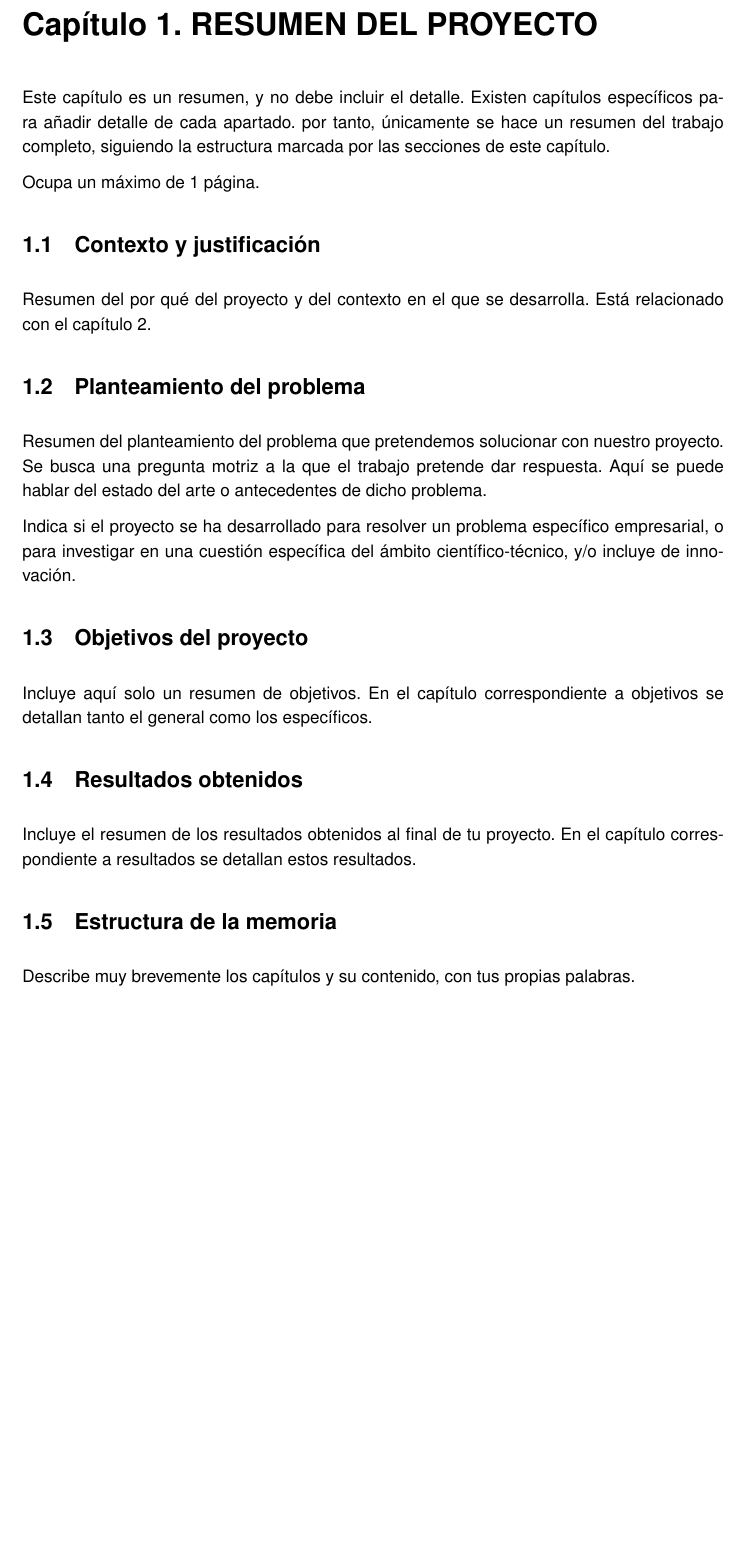
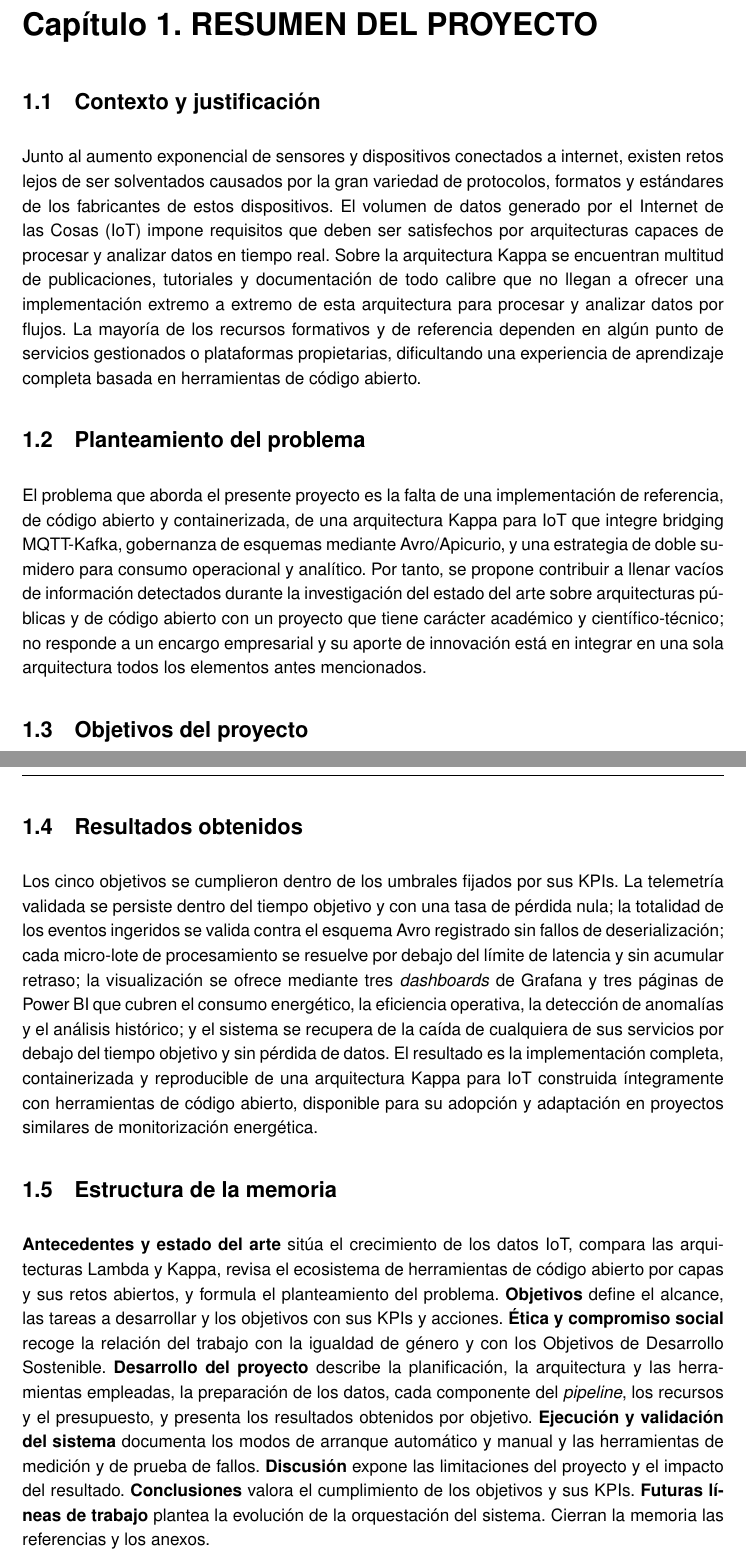
Before and after one commit to paterninausa/uea_tfm, a LaTeX document (docs/main.tex, which reads docs/abstract.tex, docs/capitulos/Resumen.tex): part of page 10 of 57 before the commit and two parts of pages 10 and 11 of 58 after it, the two joined at a grey line, cut so that both start at the same text, the shorter picture padded with empty space. The pictures show the PDF file docs/main.pdf that the author committed with the source.

Commit message:
resumen y abstracto

```diff
--- a/docs/abstract.tex
+++ b/docs/abstract.tex
@@ -1 +0,0 @@
-\chapter*{RESUMEN} \label{chp:abstract}
@@ -3,2 +3 @@ El resumen tiene entre 150-250 palabras. Resumir consiste en ofrecer informació
 
-Debe incluir:
--- a/docs/capitulos/Resumen.tex
+++ b/docs/capitulos/Resumen.tex
@@ -1,21 +1,21 @@
 \chapter{RESUMEN DEL PROYECTO}
-Este capítulo es un resumen, y no debe incluir el detalle. Existen capítulos específicos para añadir detalle de cada apartado. por tanto, únicamente se hace un resumen del trabajo completo, siguiendo la estructura marcada por las secciones de este capítulo.
-
-Ocupa un máximo de 1 página.
 
 \section{Contexto y justificación}
-Resumen del por qué del proyecto y del contexto en el que se desarrolla. Está relacionado con el capítulo 2.
+
+Junto al aumento exponencial de sensores y dispositivos conectados a internet, existen retos lejos de ser solventados causados por la gran variedad de protocolos, formatos y estándares de los fabricantes de estos dispositivos. El volumen de datos generado por el Internet de las Cosas (IoT) impone requisitos que deben ser satisfechos por arquitecturas capaces de procesar y analizar datos en tiempo real. Sobre la arquitectura Kappa se encuentran multitud de publicaciones, tutoriales y documentación de todo calibre que no llegan a ofrecer una implementación extremo a extremo de esta arquitectura para procesar y analizar datos por flujos. La mayoría de los recursos formativos y de referencia dependen en algún punto de servicios gestionados o plataformas propietarias, dificultando una experiencia de aprendizaje completa basada en herramientas de código abierto.
 
 \section{Planteamiento del problema}
-Resumen del planteamiento del problema que pretendemos solucionar con nuestro proyecto. Se busca una pregunta motriz a la que el trabajo pretende dar respuesta. Aquí se puede hablar del estado del arte o antecedentes de dicho problema.
 
-Indica si el proyecto se ha desarrollado para resolver un problema específico empresarial, o para investigar en una cuestión específica del ámbito científico-técnico, y/o incluye de innovación.
+El problema que aborda el presente proyecto es la falta de una implementación de referencia, de código abierto y containerizada, de una arquitectura Kappa para IoT que integre bridging MQTT-Kafka, gobernanza de esquemas mediante Avro/Apicurio, y una estrategia de doble sumidero para consumo operacional y analítico. Por tanto, se propone contribuir a llenar vacíos de información detectados durante la investigación del estado del arte sobre arquitecturas públicas y de código abierto con un proyecto que tiene carácter académico y científico-técnico; no responde a un encargo empresarial y su aporte de innovación está en integrar en una sola arquitectura todos los elementos antes mencionados.
 
 \section{Objetivos del proyecto}
-Incluye aquí solo un resumen de objetivos. En el capítulo correspondiente a objetivos se detallan tanto el general como los específicos.
+
+El objetivo general es diseñar, desarrollar y validar un sistema desacoplado de microservicios para la ingesta, el procesamiento y el análisis operacional de datos IoT. Para cubrir ese alcance se plantean las tareas de analizar el estado del arte y las herramientas de código abierto disponibles, implementar un simulador de dispositivos IoT, implementar la arquitectura de microservicios containerizada; con servicios de ingesta sobre protocolo estándar, de gobernanza y validación de esquemas, de agregación y transformación, y de almacenamiento para series temporales y para consumo analítico, e implementar los servicios de visualización interactiva. Cada tarea se concreta en uno de cinco objetivos: persistencia de telemetría rápida y fiable, gobernanza del esquema de datos, procesamiento en flujo con baja latencia, visualización diferenciada operacional y analítica, y resiliencia del sistema, cada uno acompañado de un indicador clave de rendimiento (KPI) verificable.
 
 \section{Resultados obtenidos}
-Incluye el resumen de los resultados obtenidos al final de tu proyecto. En el capítulo correspondiente a resultados se detallan estos resultados.
+
+Los cinco objetivos se cumplieron dentro de los umbrales fijados por sus KPIs. La telemetría validada se persiste dentro del tiempo objetivo y con una tasa de pérdida nula; la totalidad de los eventos ingeridos se valida contra el esquema Avro registrado sin fallos de deserialización; cada micro-lote de procesamiento se resuelve por debajo del límite de latencia y sin acumular retraso; la visualización se ofrece mediante tres \textit{dashboards} de Grafana y tres páginas de Power BI que cubren el consumo energético, la eficiencia operativa, la detección de anomalías y el análisis histórico; y el sistema se recupera de la caída de cualquiera de sus servicios por debajo del tiempo objetivo y sin pérdida de datos. El resultado es la implementación completa, containerizada y reproducible de una arquitectura Kappa para IoT construida íntegramente con herramientas de código abierto, disponible para su adopción y adaptación en proyectos similares de monitorización energética.
 
 \section{Estructura de la memoria}
-Describe muy brevemente los capítulos y su contenido, con tus propias palabras.
+
+\textbf{Antecedentes y estado del arte} sitúa el crecimiento de los datos IoT, compara las arquitecturas Lambda y Kappa, revisa el ecosistema de herramientas de código abierto por capas y sus retos abiertos, y formula el planteamiento del problema. \textbf{Objetivos} define el alcance, las tareas a desarrollar y los objetivos con sus KPIs y acciones. \textbf{Ética y compromiso social} recoge la relación del trabajo con la igualdad de género y con los Objetivos de Desarrollo Sostenible. \textbf{Desarrollo del proyecto} describe la planificación, la arquitectura y las herramientas empleadas, la preparación de los datos, cada componente del \textit{pipeline}, los recursos y el presupuesto, y presenta los resultados obtenidos por objetivo. \textbf{Ejecución y validación del sistema} documenta los modos de arranque automático y manual y las herramientas de medición y de prueba de fallos. \textbf{Discusión} expone las limitaciones del proyecto y el impacto del resultado. \textbf{Conclusiones} valora el cumplimiento de los objetivos y sus KPIs. \textbf{Futuras líneas de trabajo} plantea la evolución de la orquestación del sistema. Cierran la memoria las referencias y los anexos.
```
Also changed, not shown: docs/capitulos/EstadoArte.tex (+1 -1 lines), docs/capitulos/EstadoArte_backup.tex (+1 -1 lines), docs/capitulos/EticaCompromisoSocial.tex (+1 -1 lines), docs/main.pdf, docs/abstract.tex (19 more changed lines).
